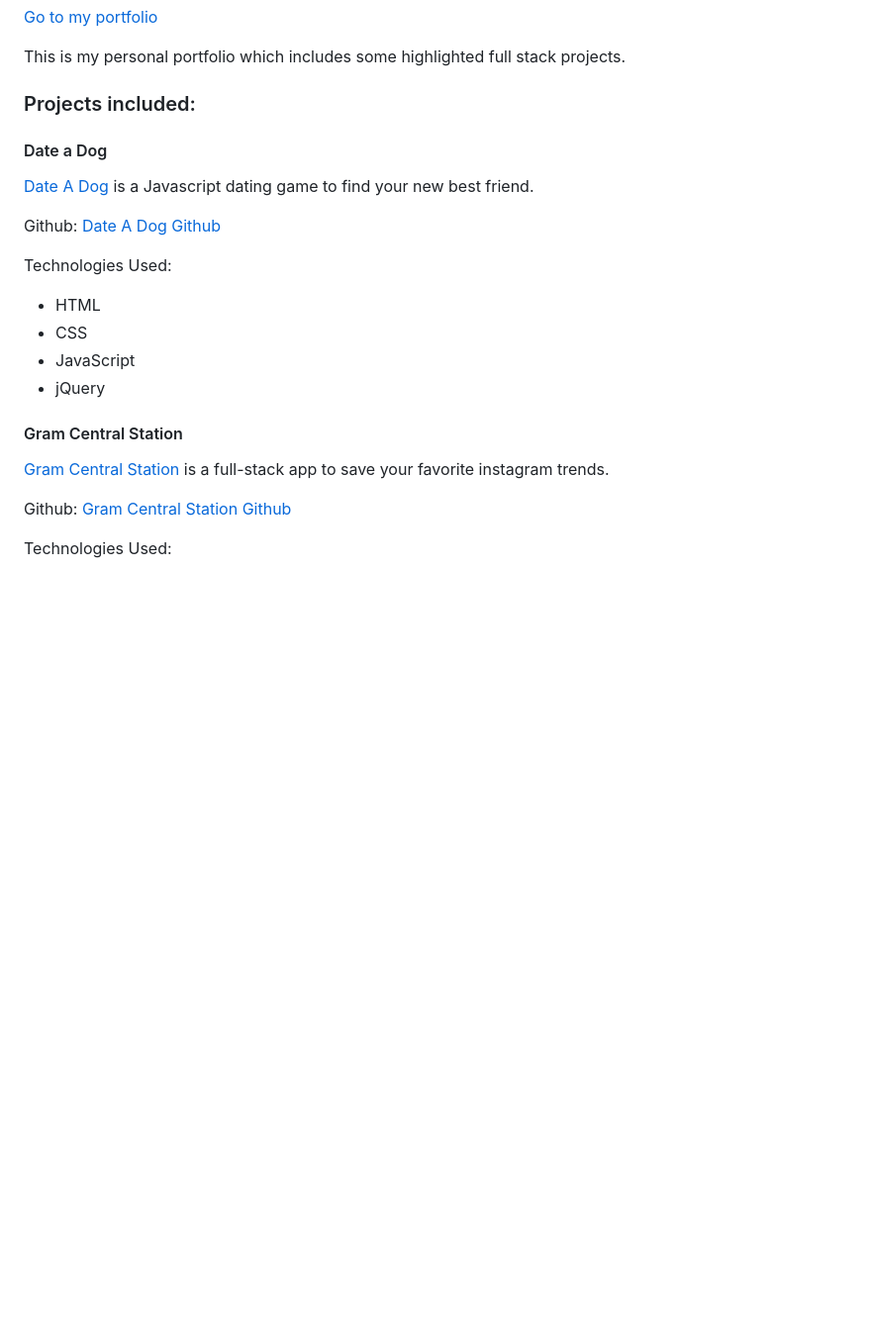
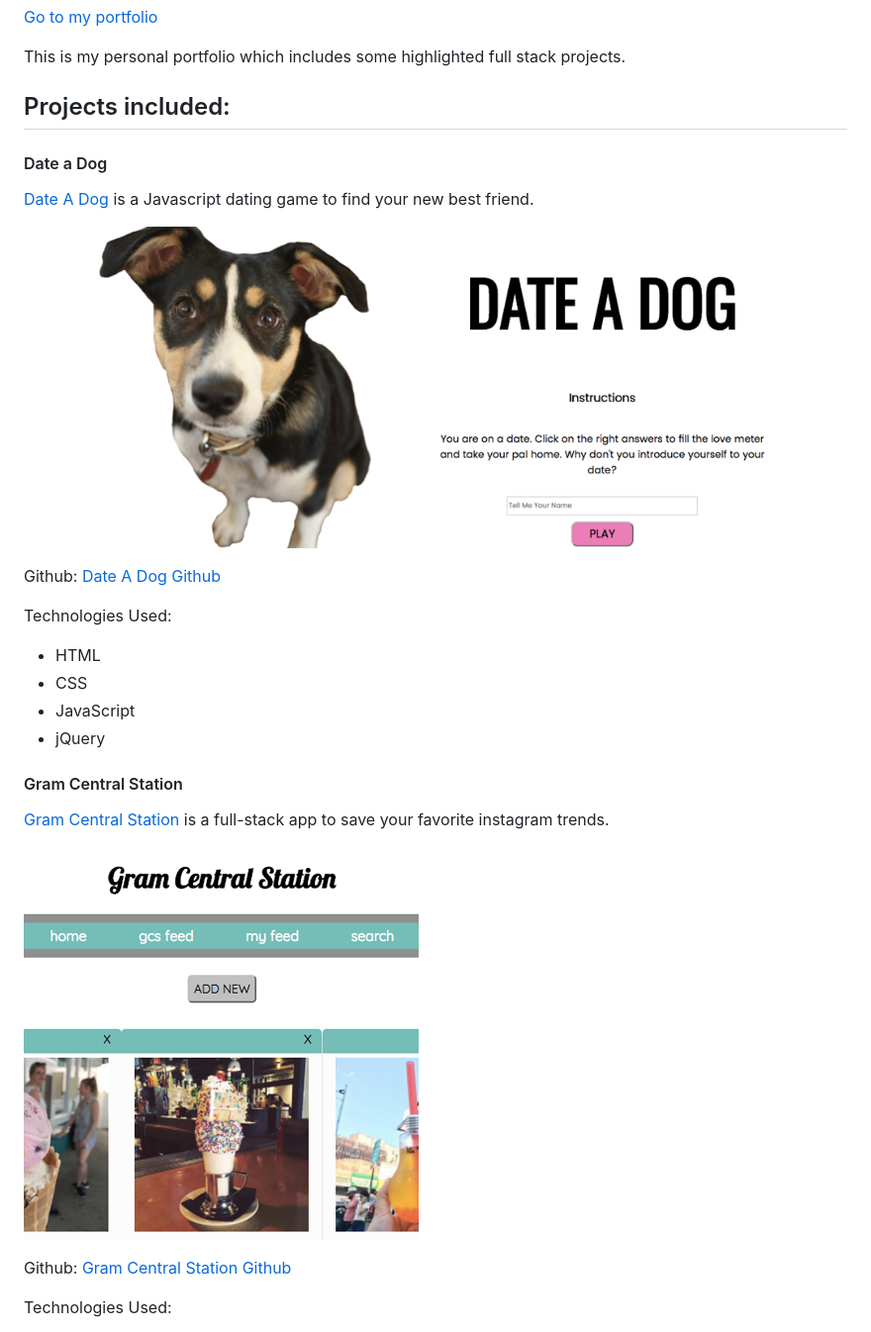
Before and after one commit to aileenmwong/be-bold-portfolio, a Markdown page: README.md, the part around the change printed below. Shown: that part at 99% size. Rendered like a GitHub page; blank space fills up the shorter version.

```diff
--- a/README.md
+++ b/README.md
@@ -6,9 +6,13 @@
 
 This is my personal portfolio which includes some highlighted full stack projects.
 
-### Projects included: ###
+## Projects included: ###
+
 #### Date a Dog #
+
 [Date A Dog](http://dateadog.bitballoon.com) is a Javascript dating game to find your new best friend.
+
+![Date a Dog](/assets/dateadoghome-h.png "Date a Dog")
 
 Github: [Date A Dog Github](https://github.com/aileenmwong/date-a-dog)
 
@@ -20,6 +24,8 @@ Technologies Used:
 
 #### Gram Central Station #
 [Gram Central Station](https://blooming-gorge-62801.herokuapp.com/) is a full-stack app to save your favorite instagram trends.
+
+![Gram Central Station](/assets/gcs-h.png "Gram Central Station")
 
 Github: [Gram Central Station Github](https://github.com/aileenmwong/Gram-Central-Station)
 
```
Also changed, not shown: other parts of README.md (+12 -2 lines), assets/love-a-div.png (added).
